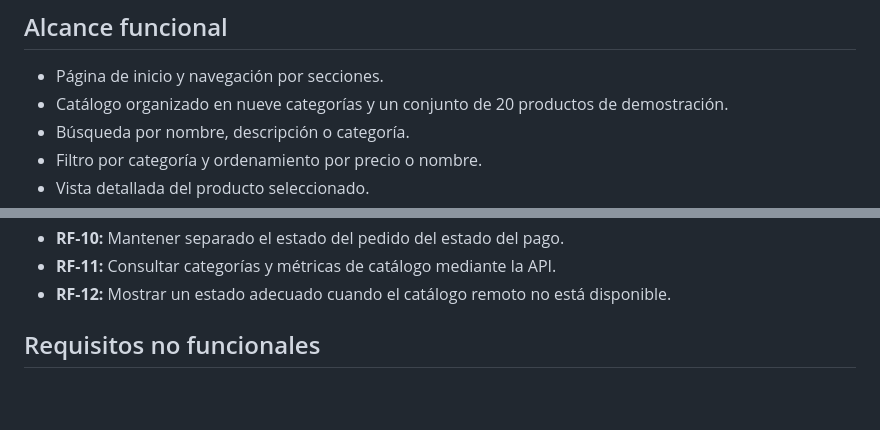
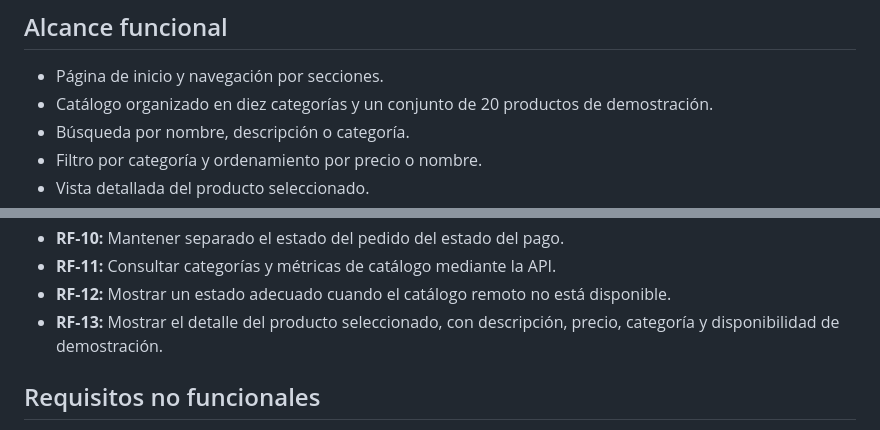
Before and after one commit to afelipe096/proyecto_ingWeb, a Markdown page: docs/REQUISITOS.md, 2 parts joined by grey strips. Rendered like a GitHub page; blank space fills up the shorter version.

Commit message:
Align requirements and test documentation with implemented product details

```diff
--- a/docs/REQUISITOS.md
+++ b/docs/REQUISITOS.md
@@ -21,7 +21,7 @@ Desarrollar una aplicación web de comercio electrónico que integre catálogo,
 ## Alcance funcional
 
 - Página de inicio y navegación por secciones.
-- Catálogo organizado en nueve categorías y un conjunto de 20 productos de demostración.
+- Catálogo organizado en diez categorías y un conjunto de 20 productos de demostración.
 - Búsqueda por nombre, descripción o categoría.
 - Filtro por categoría y ordenamiento por precio o nombre.
 - Vista detallada del producto seleccionado.
@@ -54,6 +54,7 @@ Desarrollar una aplicación web de comercio electrónico que integre catálogo,
 - **RF-10:** Mantener separado el estado del pedido del estado del pago.
 - **RF-11:** Consultar categorías y métricas de catálogo mediante la API.
 - **RF-12:** Mostrar un estado adecuado cuando el catálogo remoto no está disponible.
+- **RF-13:** Mostrar el detalle del producto seleccionado, con descripción, precio, categoría y disponibilidad de demostración.
 
 ## Requisitos no funcionales
 
```
